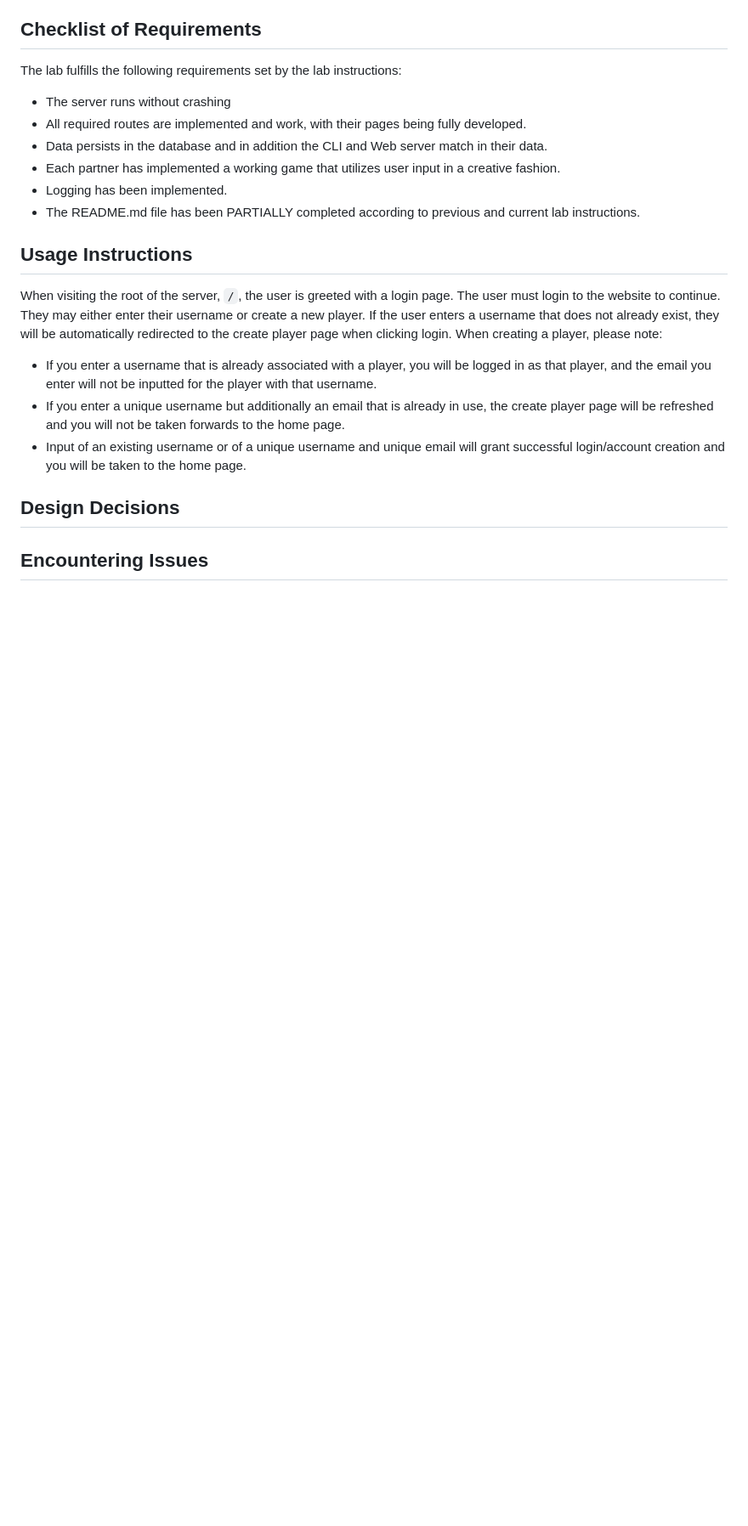
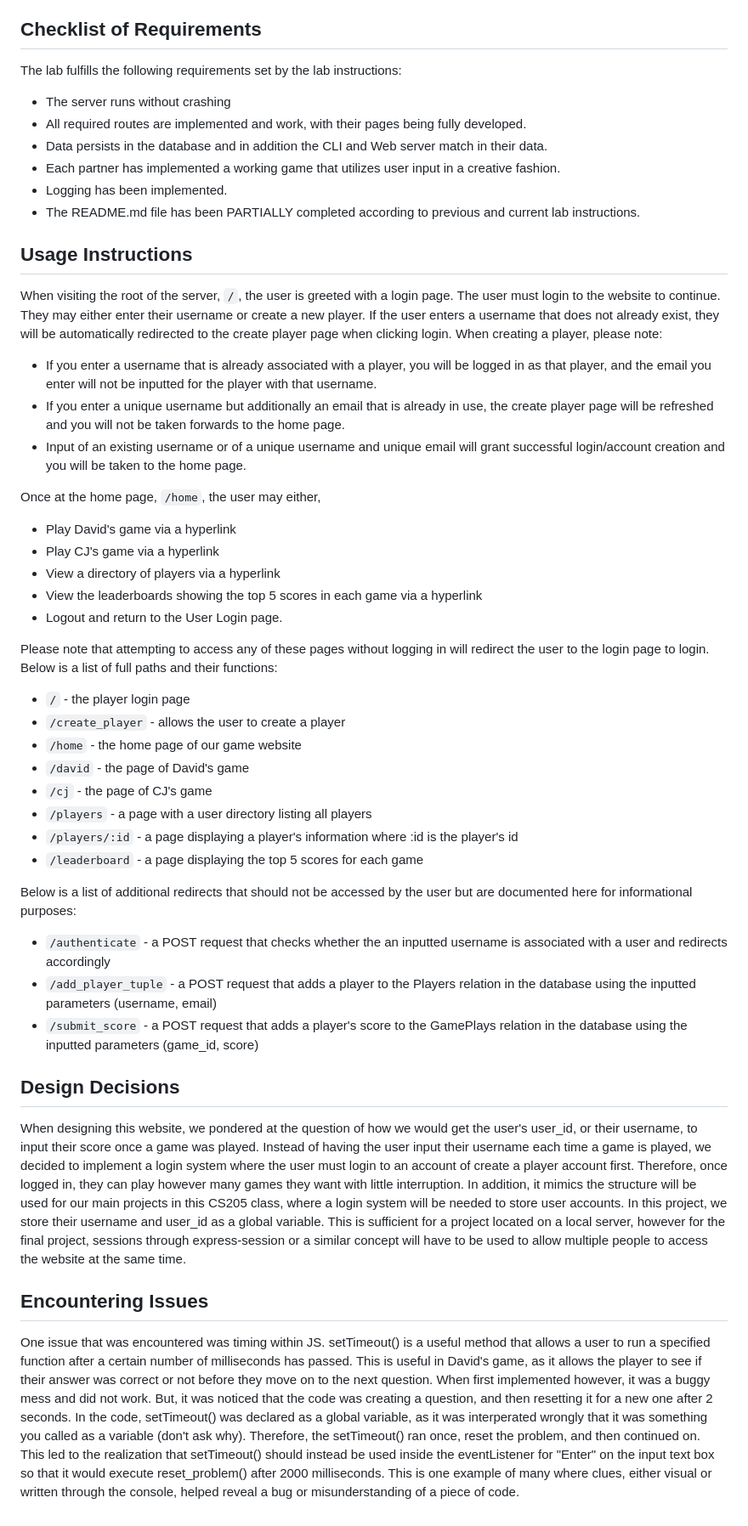
Before and after one commit to jorgeSilveyra/lab-8-deployment-demo, a Markdown page: README.md, the part around the change. Shown at 85% size. GitHub-like rendering; blank space fills up the shorter version.

Commit message:
added to usage instructions, design decisions, and encountering issues

```diff
--- a/README.md
+++ b/README.md
@@ -38,12 +38,37 @@ The lab fulfills the following requirements set by the lab instructions:
 
 ## Usage Instructions
 When visiting the root of the server, `/`, the user is greeted with a login page. The user must login to the website to continue. They may either enter their username or create a new player. If the user enters a username that does not already exist, they will be automatically redirected to the create player page when clicking login. When creating a player, please note:
+
 - If you enter a username that is already associated with a player, you will be logged in as that player, and the email you enter will not be inputted for the player with that username.
 - If you enter a unique username but additionally an email that is already in use, the create player page will be refreshed and you will not be taken forwards to the home page.
 - Input of an existing username or of a unique username and unique email will grant successful login/account creation and you will be taken to the home page.
 
+Once at the home page, `/home`, the user may either,
+- Play David's game via a hyperlink
+- Play CJ's game via a hyperlink
+- View a directory of players via a hyperlink
+- View the leaderboards showing the top 5 scores in each game via a hyperlink
+- Logout and return to the User Login page.
 
+Please note that attempting to access any of these pages without logging in will redirect the user to the login page to login. Below is a list of full paths and their functions:
+
+- `/` - the player login page
+- `/create_player` - allows the user to create a player
+- `/home` - the home page of our game website
+- `/david` - the page of David's game
+- `/cj` - the page of CJ's game
+- `/players` - a page with a user directory listing all players
+- `/players/:id` - a page displaying a player's information where :id is the player's id
+- `/leaderboard` - a page displaying the top 5 scores for each game
+
+Below is a list of additional redirects that should not be accessed by the user but are documented here for informational purposes:
+
+- `/authenticate` - a POST request that checks whether the an inputted username is associated with a user and redirects accordingly
+- `/add_player_tuple` - a POST request that adds a player to the Players relation in the database using the inputted parameters (username, email)
+- `/submit_score` - a POST request that adds a player's score to the GamePlays relation in the database using the inputted parameters (game_id, score)
 
 ## Design Decisions
+When designing this website, we pondered at the question of how we would get the user's user_id, or their username, to input their score once a game was played. Instead of having the user input their username each time a game is played, we decided to implement a login system where the user must login to an account of create a player account first. Therefore, once logged in, they can play however many games they want with little interruption. In addition, it mimics the structure will be used for our main projects in this CS205 class, where a login system will be needed to store user accounts. In this project, we store their username and user_id as a global variable. This is sufficient for a project located on a local server, however for the final project, sessions through express-session or a similar concept will have to be used to allow multiple people to access the website at the same time.
 
 ## Encountering Issues
+One issue that was encountered was timing within JS. setTimeout() is a useful method that allows a user to run a specified function after a certain number of milliseconds has passed. This is useful in David's game, as it allows the player to see if their answer was correct or not before they move on to the next question. When first implemented however, it was a buggy mess and did not work. But, it was noticed that the code was creating a question, and then resetting it for a new one after 2 seconds. In the code, setTimeout() was declared as a global variable, as it was interperated wrongly that it was something you called as a variable (don't ask why). Therefore, the setTimeout() ran once, reset the problem, and then continued on. This led to the realization that setTimeout() should instead be used inside the eventListener for "Enter" on the input text box so that it would execute reset_problem() after 2000 milliseconds. This is one example of many where clues, either visual or written through the console, helped reveal a bug or misunderstanding of a piece of code.
```
